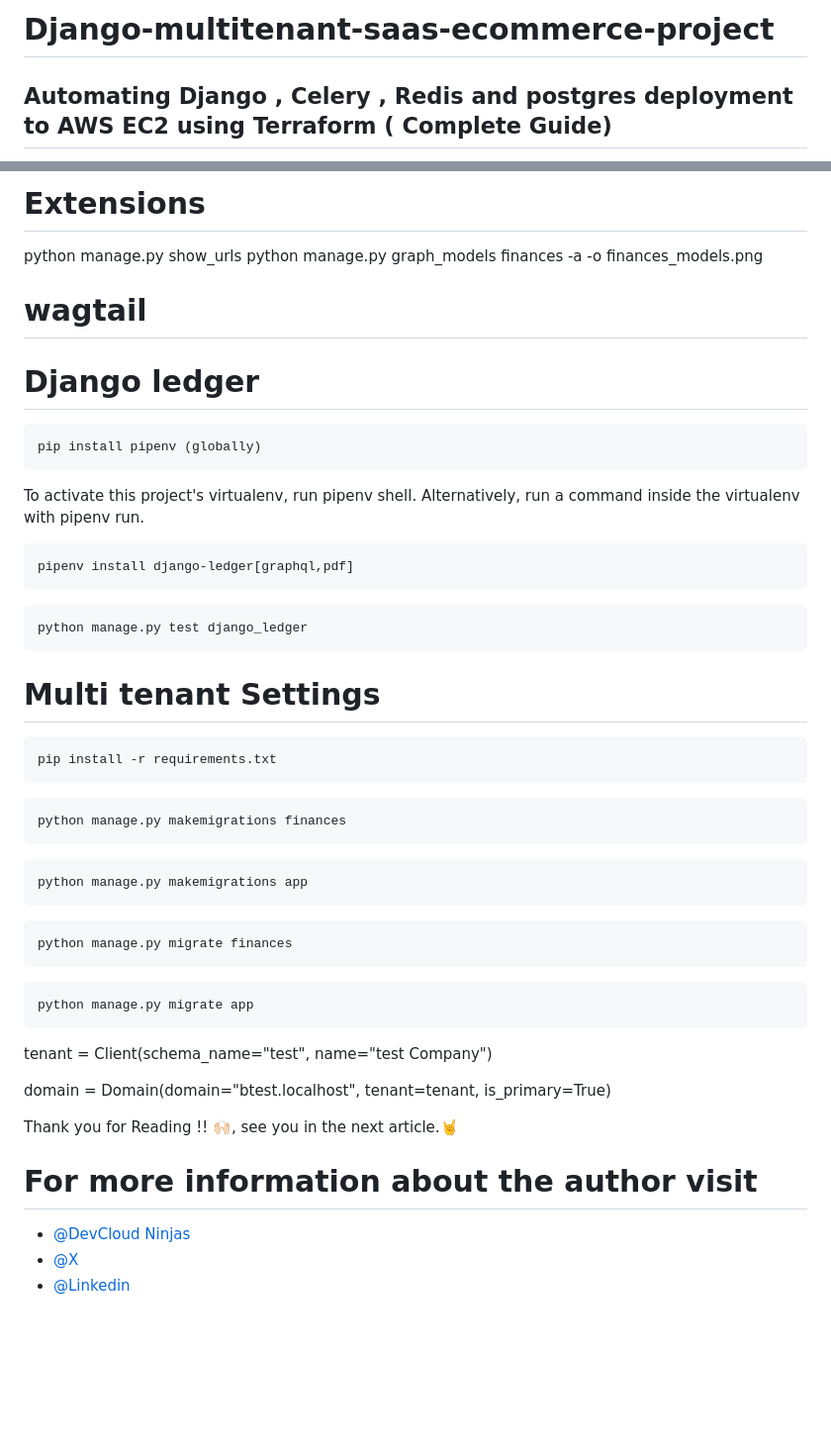
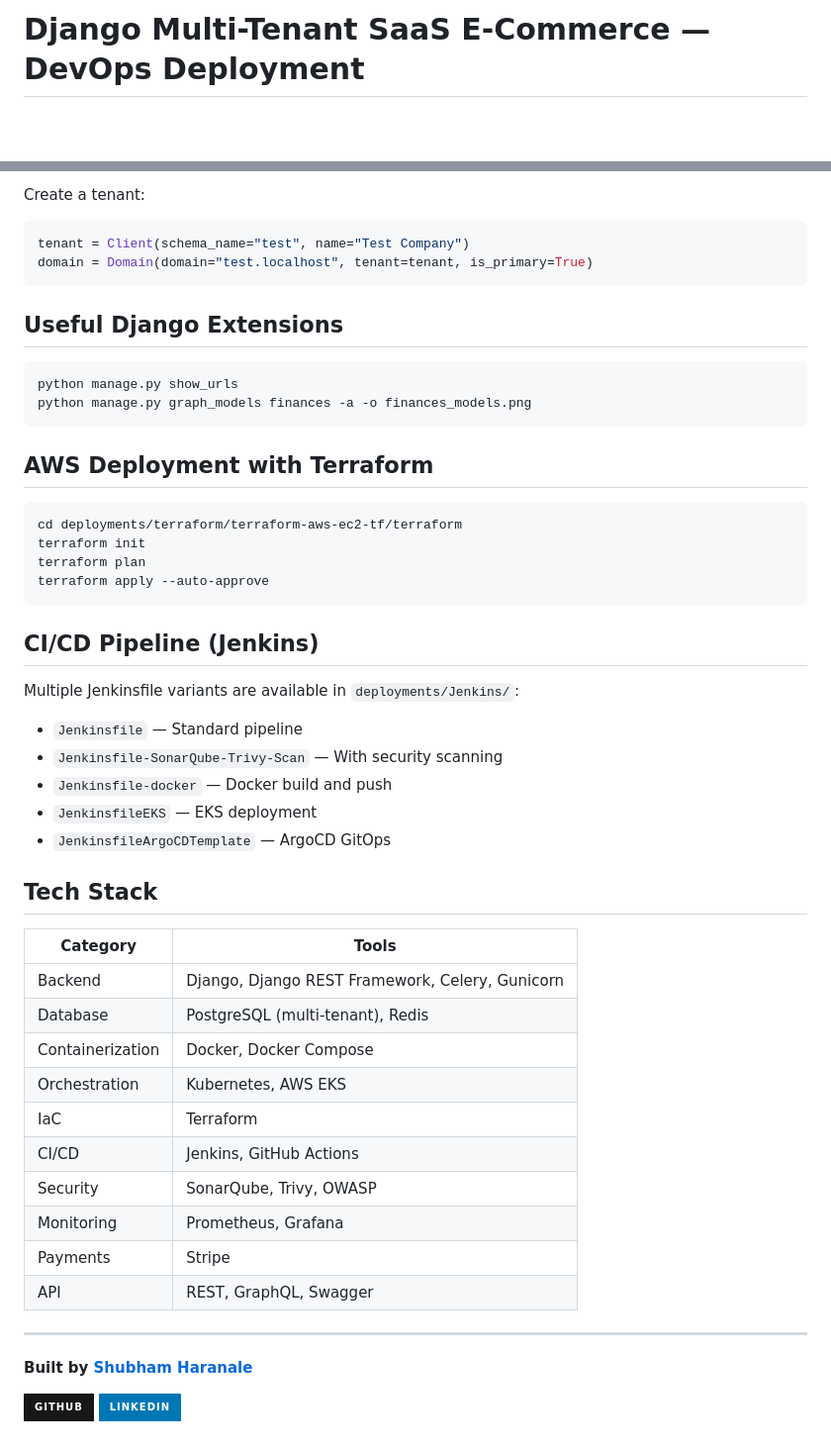
Before and after one commit to Shubhamharanale7/Django-Saas-E-Commerce-Devops-Deployment, a Markdown page: README.md, 2 parts joined by grey strips. Shown at 99% size. Drawn GitHub-style; badges without logos; blank space fills up the shorter version.

````diff
--- a/README.md
+++ b/README.md
@@ -1,3 +1,2 @@
-# Django-multitenant-saas-ecommerce-project
-## Automating Django , Celery , Redis and postgres deployment to AWS EC2 using Terraform ( Complete Guide)
+# Django Multi-Tenant SaaS E-Commerce — DevOps Deployment
 
@@ -132,51 +126,54 @@ http://127.0.0.1:8585/graphql
 
-# Extensions
+Create a tenant:
+```python
+tenant = Client(schema_name="test", name="Test Company")
+domain = Domain(domain="test.localhost", tenant=tenant, is_primary=True)
+```
+
+## Useful Django Extensions
+
+```bash
 python manage.py show_urls
 python manage.py graph_models finances -a -o finances_models.png
+```
 
-# wagtail
+## AWS Deployment with Terraform
 
-# Django ledger
- ```
-pip install pipenv (globally)
- ```
-To activate this project's virtualenv, run pipenv shell.
-Alternatively, run a command inside the virtualenv with pipenv run.
- ```
-pipenv install django-ledger[graphql,pdf]
- ```
-  ```
-python manage.py test django_ledger
- ```
+```bash
+cd deployments/terraform/terraform-aws-ec2-tf/terraform
+terraform init
+terraform plan
+terraform apply --auto-approve
+```
 
+## CI/CD Pipeline (Jenkins)
 
-# Multi tenant Settings
+Multiple Jenkinsfile variants are available in `deployments/Jenkins/`:
 
- ```
-pip install -r requirements.txt
- ```
-  ```
-python manage.py makemigrations finances
- ```
-  ```
-python manage.py makemigrations app
- ```
+- `Jenkinsfile` — Standard pipeline
+- `Jenkinsfile-SonarQube-Trivy-Scan` — With security scanning
+- `Jenkinsfile-docker` — Docker build and push
+- `JenkinsfileEKS` — EKS deployment
+- `JenkinsfileArgoCDTemplate` — ArgoCD GitOps
 
- ```
-python manage.py migrate finances
- ```
-  ```
-python manage.py migrate app
- ```
-tenant = Client(schema_name="test", name="test Company")
+## Tech Stack
 
-domain = Domain(domain="btest.localhost", tenant=tenant, is_primary=True)
+| Category | Tools |
+|----------|-------|
+| Backend | Django, Django REST Framework, Celery, Gunicorn |
+| Database | PostgreSQL (multi-tenant), Redis |
+| Containerization | Docker, Docker Compose |
+| Orchestration | Kubernetes, AWS EKS |
+| IaC | Terraform |
+| CI/CD | Jenkins, GitHub Actions |
+| Security | SonarQube, Trivy, OWASP |
+| Monitoring | Prometheus, Grafana |
+| Payments | Stripe |
+| API | REST, GraphQL, Swagger |
 
+---
 
-Thank you for Reading !! 🙌🏻, see you in the next article.🤘
+**Built by [Shubham Haranale](https://github.com/Shubhamharanale7)**
 
-# For more information about the author visit
-
-- [@DevCloud Ninjas](https://www.Shubhamharanale7.com)
-- [@X](twitter.com/Shubhamharanale7)
-- [@Linkedin](https://www.linkedin.com/company/Shubhamharanale7)
+[![GitHub](https://img.shields.io/badge/GitHub-181717?style=for-the-badge&logo=github&logoColor=white)](https://github.com/Shubhamharanale7)
+[![LinkedIn](https://img.shields.io/badge/LinkedIn-%230077B5.svg?style=for-the-badge&logo=linkedin&logoColor=white)](https://linkedin.com/in/shubhamharanale7)
````
Also changed, not shown: other parts of README.md (+87 -92 lines).
